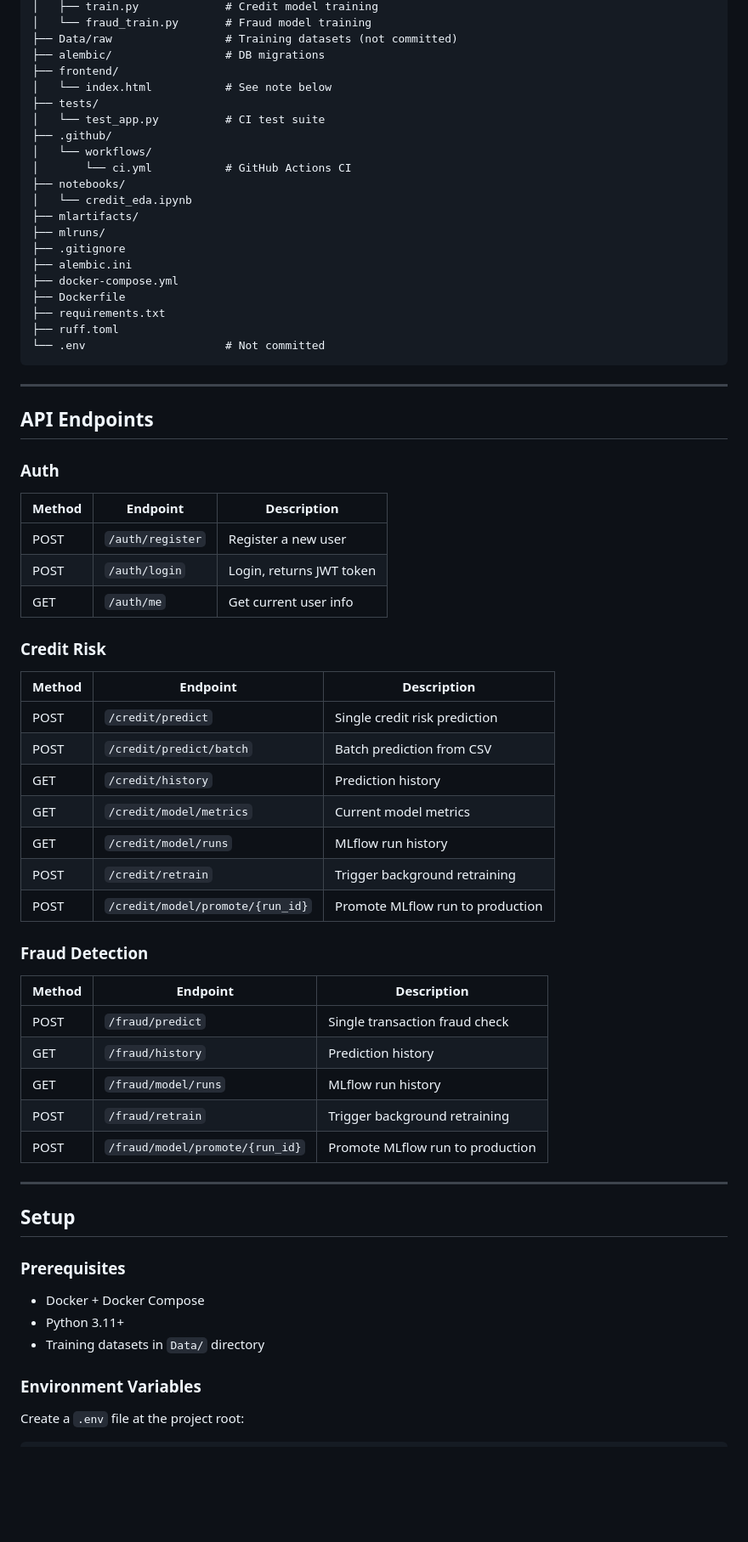
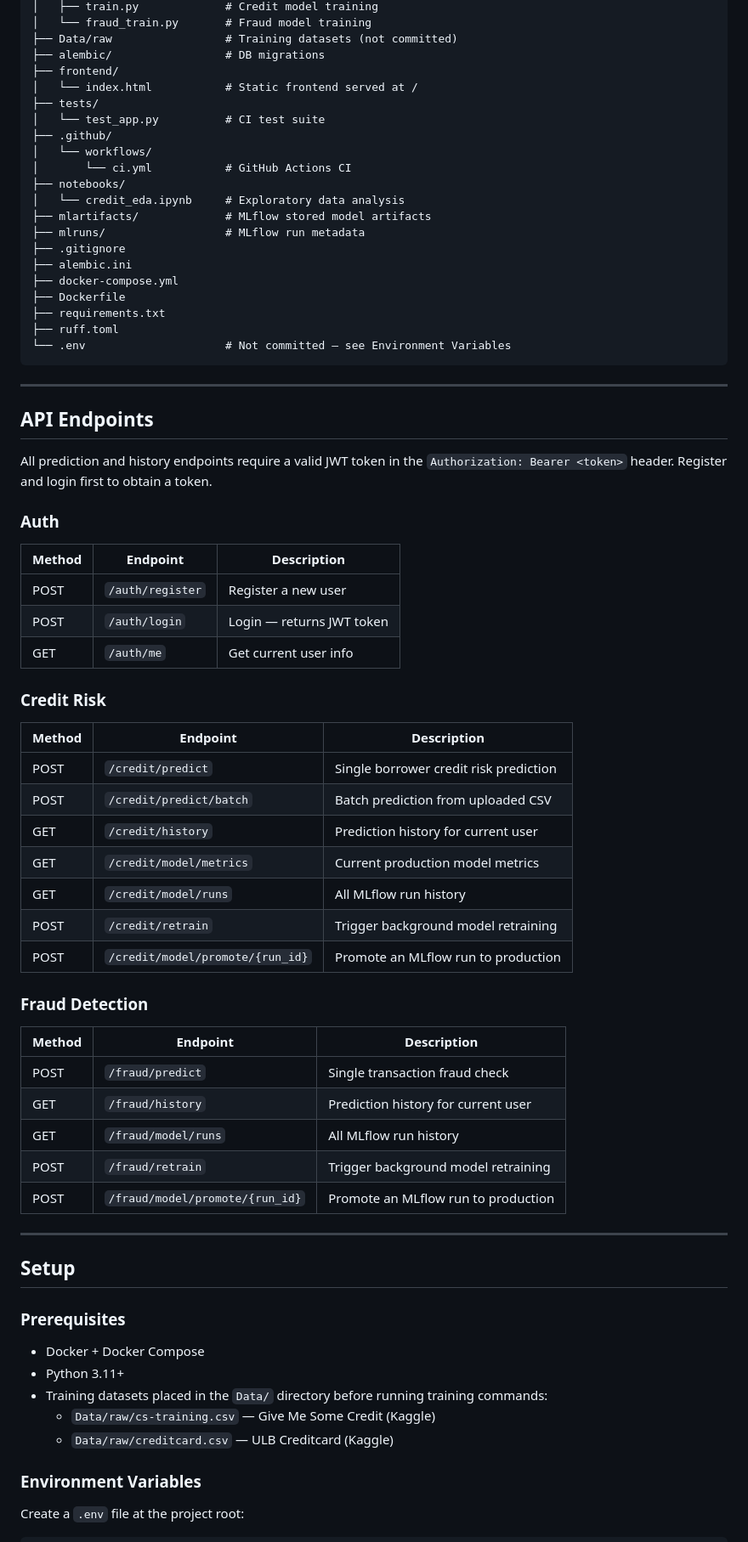
Before and after one commit to omsingh-19/CreditGuard, a Markdown page: README.md, the part around one of its changes. Shown at 85% size. Drawn GitHub-style; blank space fills up the shorter version.

````diff
--- a/README.md
+++ b/README.md
@@ -62,55 +81,57 @@ CreditGuard/
 ├── Data/raw                 # Training datasets (not committed)
 ├── alembic/                 # DB migrations
 ├── frontend/
-│   └── index.html           # See note below
+│   └── index.html           # Static frontend served at /
 ├── tests/
 │   └── test_app.py          # CI test suite
 ├── .github/
 │   └── workflows/
 │       └── ci.yml           # GitHub Actions CI
 ├── notebooks/
-│   └── credit_eda.ipynb
-├── mlartifacts/
-├── mlruns/
+│   └── credit_eda.ipynb     # Exploratory data analysis
+├── mlartifacts/             # MLflow stored model artifacts
+├── mlruns/                  # MLflow run metadata
 ├── .gitignore
 ├── alembic.ini
 ├── docker-compose.yml
 ├── Dockerfile
 ├── requirements.txt
 ├── ruff.toml
-└── .env                     # Not committed
+└── .env                     # Not committed — see Environment Variables
 ```
 
 ---
 
 ## API Endpoints
 
+All prediction and history endpoints require a valid JWT token in the `Authorization: Bearer <token>` header. Register and login first to obtain a token.
+
 ### Auth
 | Method | Endpoint | Description |
 |---|---|---|
 | POST | `/auth/register` | Register a new user |
-| POST | `/auth/login` | Login, returns JWT token |
+| POST | `/auth/login` | Login — returns JWT token |
 | GET | `/auth/me` | Get current user info |
 
 ### Credit Risk
 | Method | Endpoint | Description |
 |---|---|---|
-| POST | `/credit/predict` | Single credit risk prediction |
-| POST | `/credit/predict/batch` | Batch prediction from CSV |
-| GET | `/credit/history` | Prediction history |
-| GET | `/credit/model/metrics` | Current model metrics |
-| GET | `/credit/model/runs` | MLflow run history |
-| POST | `/credit/retrain` | Trigger background retraining |
-| POST | `/credit/model/promote/{run_id}` | Promote MLflow run to production |
+| POST | `/credit/predict` | Single borrower credit risk prediction |
+| POST | `/credit/predict/batch` | Batch prediction from uploaded CSV |
+| GET | `/credit/history` | Prediction history for current user |
+| GET | `/credit/model/metrics` | Current production model metrics |
+| GET | `/credit/model/runs` | All MLflow run history |
+| POST | `/credit/retrain` | Trigger background model retraining |
+| POST | `/credit/model/promote/{run_id}` | Promote an MLflow run to production |
 
 ### Fraud Detection
 | Method | Endpoint | Description |
 |---|---|---|
 | POST | `/fraud/predict` | Single transaction fraud check |
-| GET | `/fraud/history` | Prediction history |
-| GET | `/fraud/model/runs` | MLflow run history |
-| POST | `/fraud/retrain` | Trigger background retraining |
-| POST | `/fraud/model/promote/{run_id}` | Promote MLflow run to production |
+| GET | `/fraud/history` | Prediction history for current user |
+| GET | `/fraud/model/runs` | All MLflow run history |
+| POST | `/fraud/retrain` | Trigger background model retraining |
+| POST | `/fraud/model/promote/{run_id}` | Promote an MLflow run to production |
 
 ---
 
@@ -119,7 +140,9 @@ CreditGuard/
 ### Prerequisites
 - Docker + Docker Compose
 - Python 3.11+
-- Training datasets in `Data/` directory
+- Training datasets placed in the `Data/` directory before running training commands:
+  - `Data/raw/cs-training.csv` — Give Me Some Credit (Kaggle)
+  - `Data/raw/creditcard.csv` — ULB Creditcard (Kaggle)
 
 ### Environment Variables
 
````
Also changed, not shown: other parts of README.md (+58 -27 lines).
